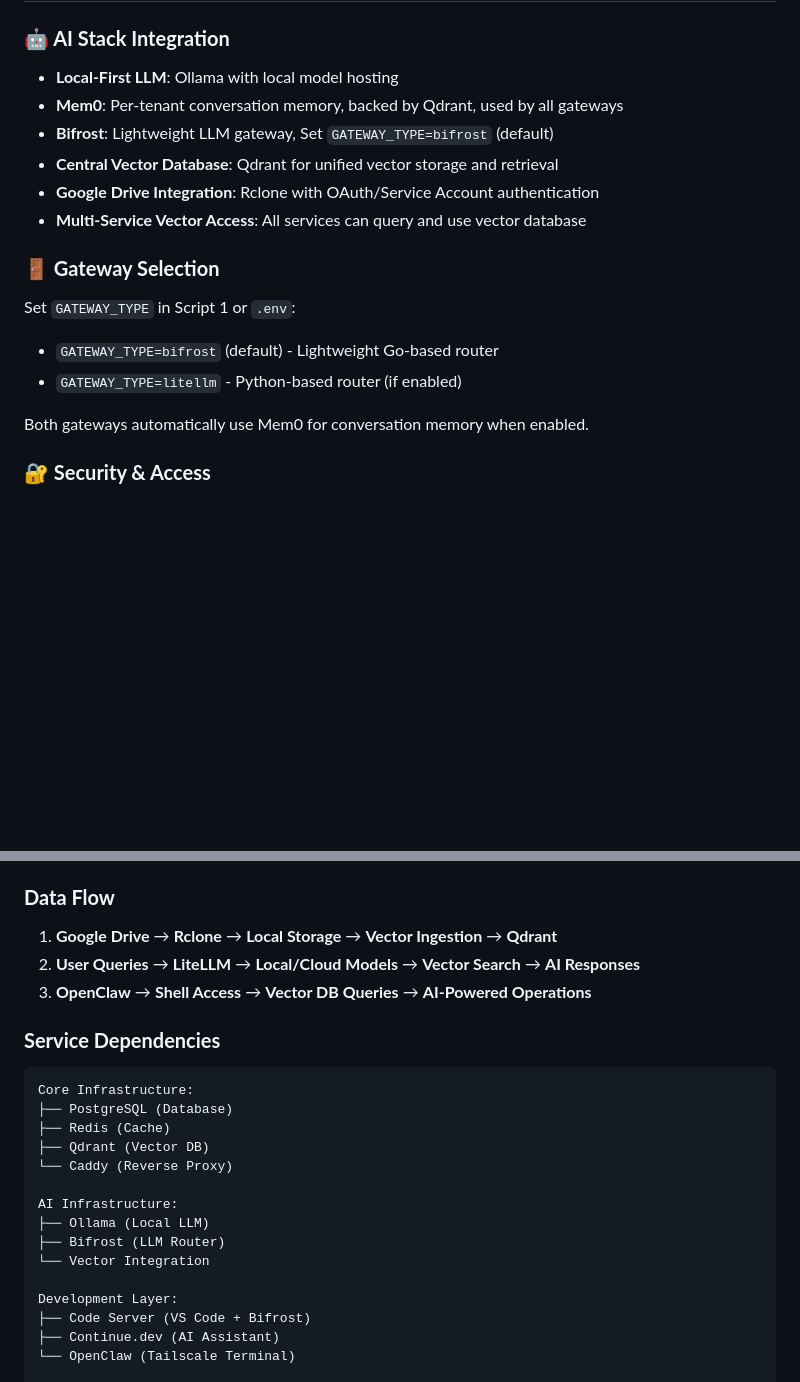
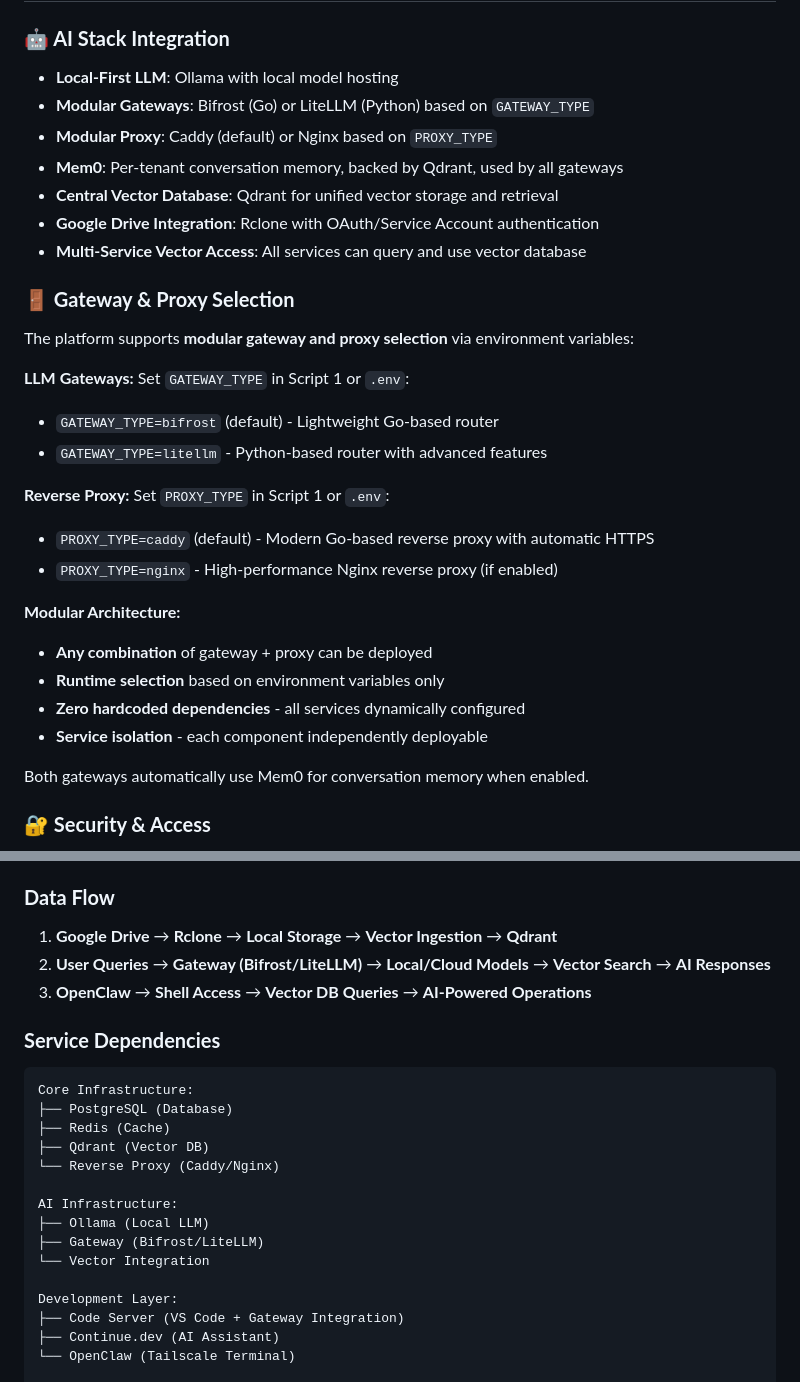
Before and after one commit to jgla1ne/AIPlatformAutomation, a Markdown page: README.md, 2 parts joined by grey strips. Drawn GitHub-style; blank space fills up the shorter version.

Commit message:
Update README.md: Emphasize true modularity and service combinations
- Enhanced Gateway & Proxy Selection section to show modular architecture
- Updated AI Stack Integration to reflect multiple gateway/proxy options
- Fixed Data Flow to show Gateway (Bifrost/LiteLLM) instead of hardcoded
- Updated Service Dependencies to show modular components
- Added PROXY_TYPE environment variable documentation
- Emphasized that any combination of services can be deployed
- Maintained all existing network diagrams and key outcomes

Platform now properly documented as truly modular with configurable
gateway (Bifrost/LiteLLM) and proxy (Caddy/Nginx) options.

```diff
--- a/README.md
+++ b/README.md
@@ -743,16 +743,31 @@ sudo bash scripts/3-configure-services.sh datasquiz --set-routing cost-optimized
 
 ### **🤖 AI Stack Integration**
 - **Local-First LLM**: Ollama with local model hosting
+- **Modular Gateways**: Bifrost (Go) or LiteLLM (Python) based on `GATEWAY_TYPE`
+- **Modular Proxy**: Caddy (default) or Nginx based on `PROXY_TYPE`
 - **Mem0**: Per-tenant conversation memory, backed by Qdrant, used by all gateways
-- **Bifrost**: Lightweight LLM gateway, Set `GATEWAY_TYPE=bifrost` (default)
 - **Central Vector Database**: Qdrant for unified vector storage and retrieval
 - **Google Drive Integration**: Rclone with OAuth/Service Account authentication
 - **Multi-Service Vector Access**: All services can query and use vector database
 
-### **🚪 Gateway Selection**
+### **🚪 Gateway & Proxy Selection**
+The platform supports **modular gateway and proxy selection** via environment variables:
+
+**LLM Gateways:**
 Set `GATEWAY_TYPE` in Script 1 or `.env`:
 - `GATEWAY_TYPE=bifrost` (default) - Lightweight Go-based router
-- `GATEWAY_TYPE=litellm` - Python-based router (if enabled)
+- `GATEWAY_TYPE=litellm` - Python-based router with advanced features
+
+**Reverse Proxy:**
+Set `PROXY_TYPE` in Script 1 or `.env`:
+- `PROXY_TYPE=caddy` (default) - Modern Go-based reverse proxy with automatic HTTPS
+- `PROXY_TYPE=nginx` - High-performance Nginx reverse proxy (if enabled)
+
+**Modular Architecture:**
+- **Any combination** of gateway + proxy can be deployed
+- **Runtime selection** based on environment variables only
+- **Zero hardcoded dependencies** - all services dynamically configured
+- **Service isolation** - each component independently deployable
 
 Both gateways automatically use Mem0 for conversation memory when enabled.
 
@@ -927,7 +942,7 @@ sudo bash scripts/3-configure-services.sh datasquiz --set-routing cost-optimized
 
 ### **Data Flow**
 1. **Google Drive** → **Rclone** → **Local Storage** → **Vector Ingestion** → **Qdrant**
-2. **User Queries** → **LiteLLM** → **Local/Cloud Models** → **Vector Search** → **AI Responses**
+2. **User Queries** → **Gateway (Bifrost/LiteLLM)** → **Local/Cloud Models** → **Vector Search** → **AI Responses**
 3. **OpenClaw** → **Shell Access** → **Vector DB Queries** → **AI-Powered Operations**
 
 ### **Service Dependencies**
@@ -936,15 +951,15 @@ Core Infrastructure:
 ├── PostgreSQL (Database)
 ├── Redis (Cache)
 ├── Qdrant (Vector DB)
-└── Caddy (Reverse Proxy)
+└── Reverse Proxy (Caddy/Nginx)
 
 AI Infrastructure:
 ├── Ollama (Local LLM)
-├── Bifrost (LLM Router)
+├── Gateway (Bifrost/LiteLLM)
 └── Vector Integration
 
 Development Layer:
-├── Code Server (VS Code + Bifrost)
+├── Code Server (VS Code + Gateway Integration)
 ├── Continue.dev (AI Assistant)
 └── OpenClaw (Tailscale Terminal)
 
```
